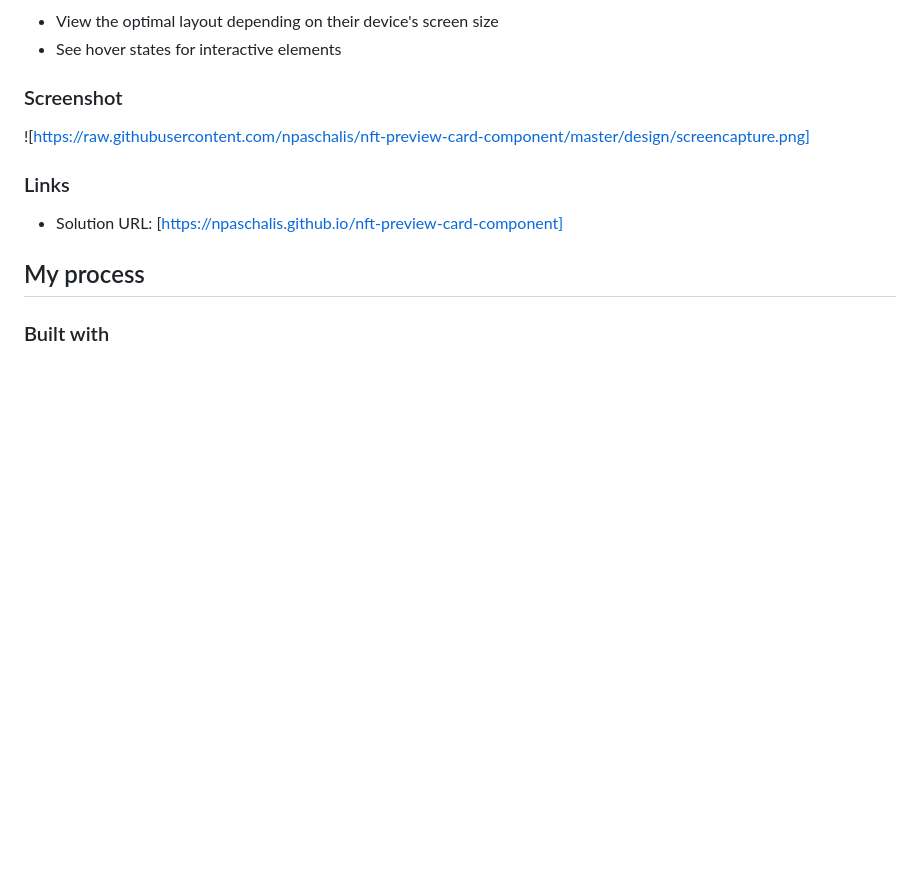
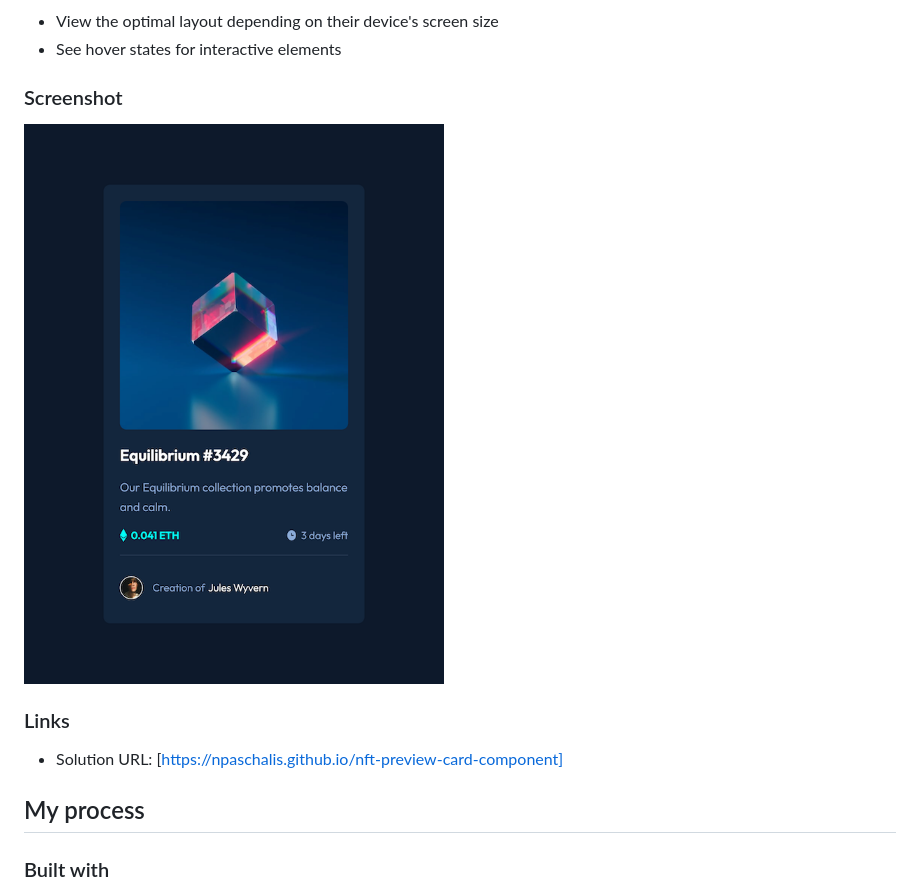
Before and after one commit to npaschalis/nft-preview-card-component, a Markdown page: README.md, the part around the change. GitHub-like rendering; pictures changed too: design/screencapture.png; blank space fills up the shorter version.

Commit message:
final version

```diff
--- a/README.md
+++ b/README.md
@@ -23,7 +23,7 @@ Users should be able to:
 
 ### Screenshot
 
-![https://raw.githubusercontent.com/npaschalis/nft-preview-card-component/master/design/screencapture.png]
+![](https://raw.githubusercontent.com/npaschalis/nft-preview-card-component/master/design/screencapture.png)
 
 ### Links
 
```
